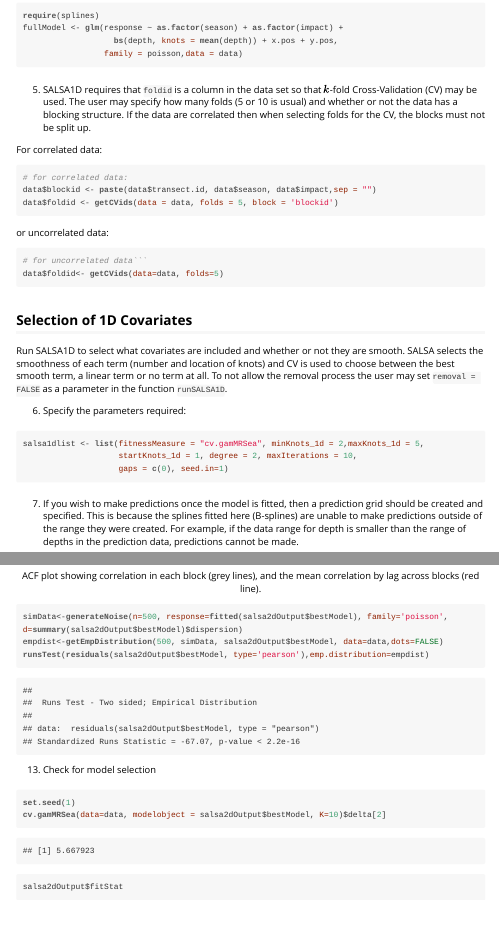
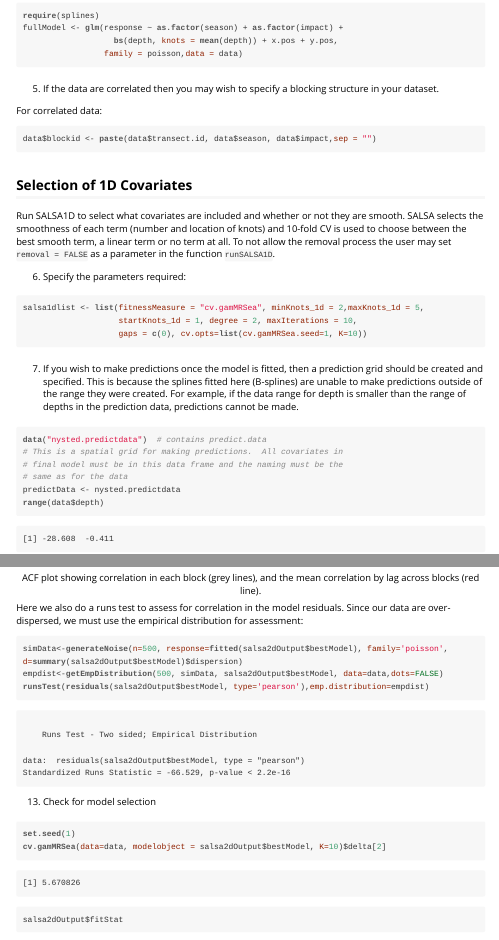
Before and after one commit to lindesaysh/MRSea, an R Markdown document (vignettes/UsingMRSea_v1.0.Rmd): the page in a window 1100 px wide, from 1870 px down, and a second part further down, joined at a grey line. The pictures show the output file vignettes/UsingMRSea_v1.0.html that the author committed with the source, opened offline.

Commit message:
update to vignette
re-run of vignette to check with version 1.0.01
fix issue in runSALSA2D (folds defined too late for cv)

````diff
--- a/vignettes/UsingMRSea_v1.0.Rmd
+++ b/vignettes/UsingMRSea_v1.0.Rmd
@@ -82,31 +83,24 @@ fullModel <- glm(response ~ as.factor(season) + as.factor(impact) +
                  family = poisson,data = data)
 ```
 
-5.  SALSA1D requires that ```foldid``` is a column in the data set so that $k$-fold Cross-Validation (CV) may be used.  The user may specify how many folds (5 or 10 is usual) and whether or not the data has a blocking structure.  If the data are correlated then when selecting folds for the CV, the blocks must not be split up.
+5.  If the data are correlated then you may wish to specify a blocking structure in your dataset.
 
 
 For correlated data:
 ```{r }
-# for correlated data:
 data$blockid <- paste(data$transect.id, data$season, data$impact,sep = "")
-data$foldid <- getCVids(data = data, folds = 5, block = 'blockid')
 ```
 
-or uncorrelated data:
-```{r eval=FALSE}
-# for uncorrelated data```
-data$foldid<- getCVids(data=data, folds=5)
-```
 
 ## Selection of 1D Covariates
-Run SALSA1D to select what covariates are included and whether or not they are smooth.  SALSA selects the smoothness of each term (number and location of knots) and CV is used to choose between the best smooth term, a linear term or no term at all.  To not allow the removal process the user may set ```removal = FALSE``` as a parameter in the function ```runSALSA1D```.
+Run SALSA1D to select what covariates are included and whether or not they are smooth.  SALSA selects the smoothness of each term (number and location of knots) and 10-fold CV is used to choose between the best smooth term, a linear term or no term at all.  To not allow the removal process the user may set ```removal = FALSE``` as a parameter in the function ```runSALSA1D```.
 
 6. Specify the parameters required:
 
 ```{r }
 salsa1dlist <- list(fitnessMeasure = "cv.gamMRSea", minKnots_1d = 2,maxKnots_1d = 5,
                     startKnots_1d = 1, degree = 2, maxIterations = 10,
-                    gaps = c(0), seed.in=1)
+                    gaps = c(0), cv.opts=list(cv.gamMRSea.seed=1, K=10))
 ```
 
 7.  If you wish to make predictions once the model is fitted, then a prediction grid should be created and specified.  This is because the splines fitted here (B-splines) are unable to make predictions outside of the range they were created.  For example, if the data range for depth is smaller than the range of depths in the prediction data, predictions cannot be made.
@@ -208,6 +202,8 @@
 ```{r acfplot, fig.cap='ACF plot showing correlation in each block (grey lines), and the mean correlation by lag across blocks (red line).'}
 runACF(block = data$blockid, model = salsa2dOutput$bestModel, suppress.printout=TRUE)
 ```
+
+Here we also do a runs test to assess for correlation in the model residuals.  Since our data are over-dispersed, we must use the empirical distribution for assessment:
 
 ```{r}
 simData<-generateNoise(n=500, response=fitted(salsa2dOutput$bestModel), family='poisson', d=summary(salsa2dOutput$bestModel)$dispersion)
````
Also changed, not shown: R/runSALSA2D.R (+4 -2 lines), vignettes/UsingMRSea_v1.0.html, vignettes/UsingMRSea_v1.0_files/figure-html/acfplot-1.png, vignettes/UsingMRSea_v1.0_files/figure-html/knotgrid-1.png, vignettes/UsingMRSea_v1.0_files/figure-html/unnamed-chunk-16-1.png (added), vignettes/UsingMRSea_v1.0_files/figure-html/unnamed-chunk-20-1.png (added), vignettes/UsingMRSea_v1.0_files/figure-html/unnamed-chunk-20-2.png (added), vignettes/UsingMRSea_v1.0_files/figure-html/unnamed-chunk-20-3.png (added), vignettes/UsingMRSea_v1.0_files/figure-html/unnamed-chunk-21-1.png, vignettes/UsingMRSea_v1.0_files/figure-html/unnamed-chunk-21-2.png, vignettes/UsingMRSea_v1.0_files/figure-html/unnamed-chunk-21-3.png, vignettes/UsingMRSea_v1.0_files/figure-html/unnamed-chunk-22-1.png, vignettes/UsingMRSea_v1.0_files/figure-html/unnamed-chunk-22-2.png, vignettes/UsingMRSea_v1.0_files/figure-html/unnamed-chunk-22-3.png, 5 more files, 14 other files.
